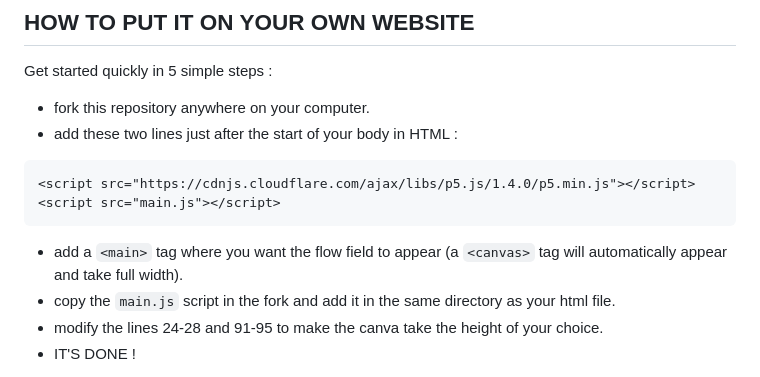
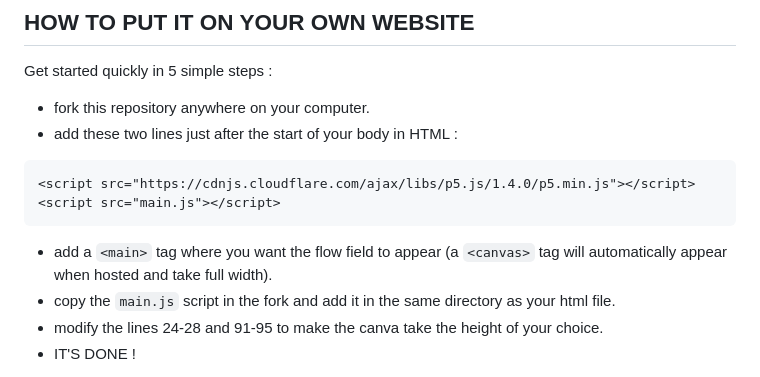
Before and after one commit to ChevalMonsieur/AdaptativeFlowField, a Markdown page: README.md, the part around the change. Rendered like a GitHub page.

`````diff
--- a/README.md
+++ b/README.md
@@ -36,7 +36,7 @@ Get started quickly in 5 simple steps :
 <script src="https://cdnjs.cloudflare.com/ajax/libs/p5.js/1.4.0/p5.min.js"></script>
 <script src="main.js"></script>
 ````
-- add a ``<main>`` tag where you want the flow field to appear (a ``<canvas>`` tag will automatically appear and take full width).
+- add a ``<main>`` tag where you want the flow field to appear (a ``<canvas>`` tag will automatically appear when hosted and take full width).
 - copy the ``main.js`` script in the fork and add it in the same directory as your html file.
 - modify the lines 24-28 and 91-95 to make the canva take the height of your choice.
 - IT'S DONE !
`````
